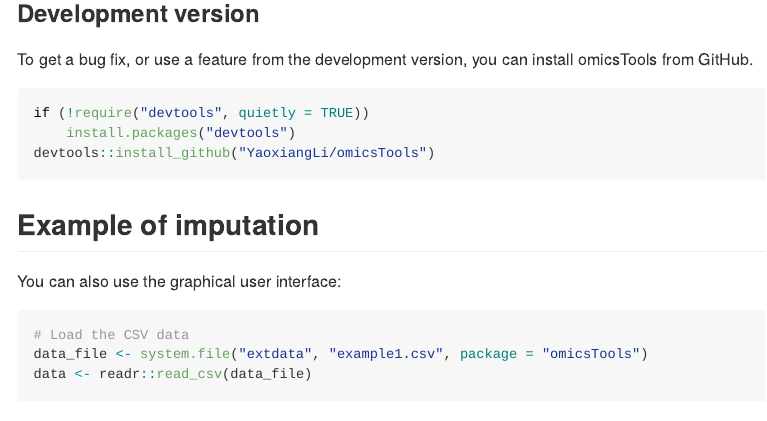
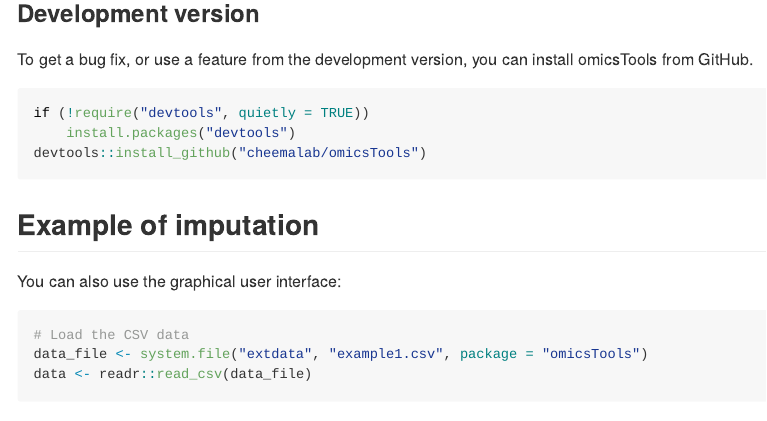
Before and after one commit to cheemalab/omicsTools, an R Markdown document (README.Rmd): the page in a window 1100 px wide, from 520 px down. Rendered offline with R 4.5, knitr and Pandoc, with nearby package versions; some code elsewhere in the file could not run offline; badge pictures from the web are left out.

Commit message:
Update README.Rmd

````diff
--- a/README.Rmd
+++ b/README.Rmd
@@ -41,7 +41,7 @@ To get a bug fix, or use a feature from the development version, you can install
 ```r
 if (!require("devtools", quietly = TRUE))
     install.packages("devtools")
-devtools::install_github("YaoxiangLi/omicsTools")
+devtools::install_github("cheemalab/omicsTools")
 ```
 
 
````
